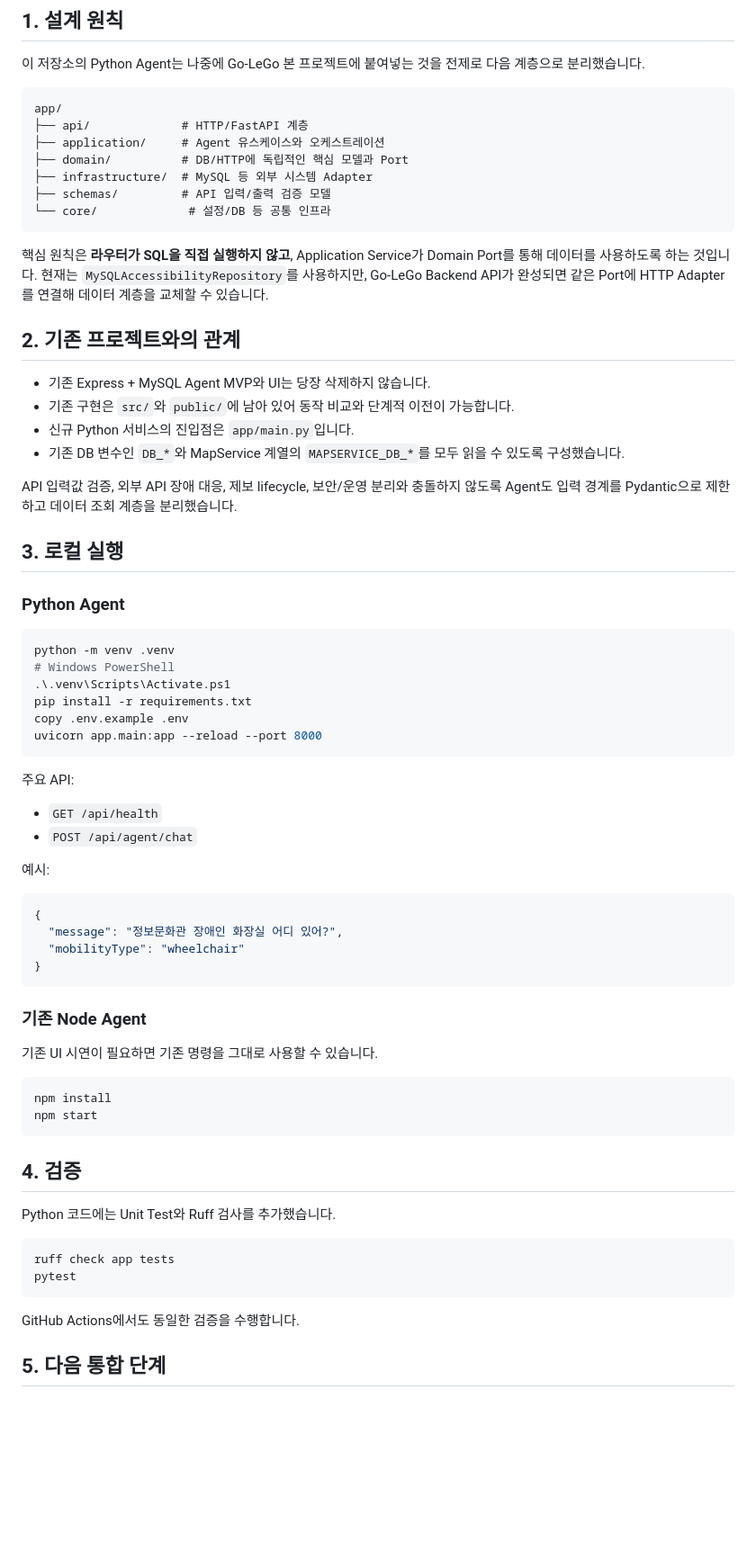
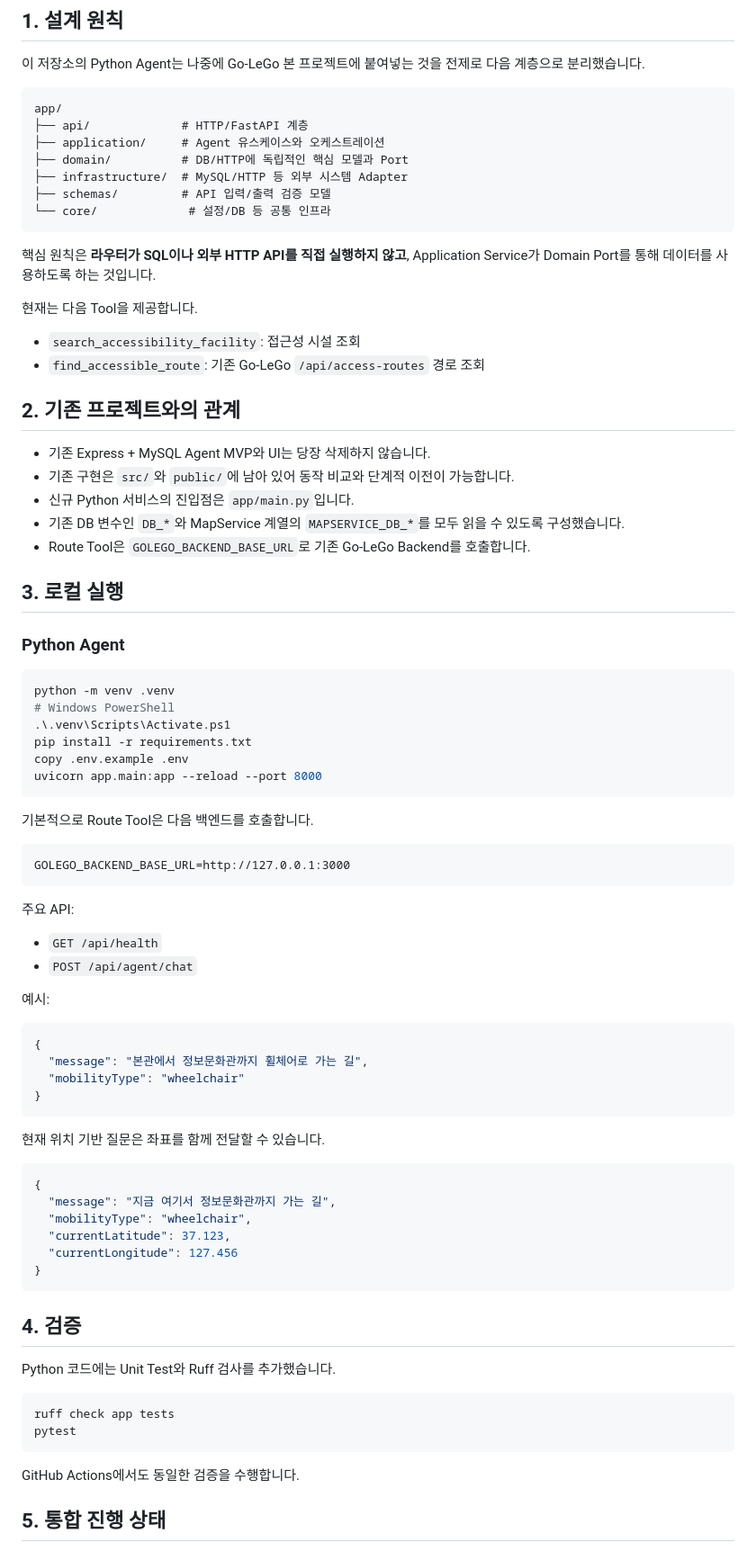
Before and after one commit to KIM-JU-BIN/Go-LeGo-Agent, a Markdown page: README.md, the part around one of its changes. Shown at 90% size. Drawn GitHub-style; blank space fills up the shorter version.

Commit message:
docs: document route tool integration

````diff
--- a/README.md
+++ b/README.md
@@ -11,12 +11,17 @@ app/
 ├── api/             # HTTP/FastAPI 계층
 ├── application/     # Agent 유스케이스와 오케스트레이션
 ├── domain/          # DB/HTTP에 독립적인 핵심 모델과 Port
-├── infrastructure/  # MySQL 등 외부 시스템 Adapter
+├── infrastructure/  # MySQL/HTTP 등 외부 시스템 Adapter
 ├── schemas/         # API 입력/출력 검증 모델
 └── core/             # 설정/DB 등 공통 인프라
 ```
 
-핵심 원칙은 **라우터가 SQL을 직접 실행하지 않고**, Application Service가 Domain Port를 통해 데이터를 사용하도록 하는 것입니다. 현재는 `MySQLAccessibilityRepository`를 사용하지만, Go-LeGo Backend API가 완성되면 같은 Port에 HTTP Adapter를 연결해 데이터 계층을 교체할 수 있습니다.
+핵심 원칙은 **라우터가 SQL이나 외부 HTTP API를 직접 실행하지 않고**, Application Service가 Domain Port를 통해 데이터를 사용하도록 하는 것입니다.
+
+현재는 다음 Tool을 제공합니다.
+
+- `search_accessibility_facility`: 접근성 시설 조회
+- `find_accessible_route`: 기존 Go-LeGo `/api/access-routes` 경로 조회
 
 ## 2. 기존 프로젝트와의 관계
 
@@ -24,8 +29,7 @@ app/
 - 기존 구현은 `src/`와 `public/`에 남아 있어 동작 비교와 단계적 이전이 가능합니다.
 - 신규 Python 서비스의 진입점은 `app/main.py`입니다.
 - 기존 DB 변수인 `DB_*`와 MapService 계열의 `MAPSERVICE_DB_*`를 모두 읽을 수 있도록 구성했습니다.
-
- API 입력값 검증, 외부 API 장애 대응, 제보 lifecycle, 보안/운영 분리와 충돌하지 않도록 Agent도 입력 경계를 Pydantic으로 제한하고 데이터 조회 계층을 분리했습니다.
+- Route Tool은 `GOLEGO_BACKEND_BASE_URL`로 기존 Go-LeGo Backend를 호출합니다.
 
 ## 3. 로컬 실행
 
@@ -40,6 +44,12 @@ copy .env.example .env
 uvicorn app.main:app --reload --port 8000
 ```
 
+기본적으로 Route Tool은 다음 백엔드를 호출합니다.
+
+```
+GOLEGO_BACKEND_BASE_URL=http://127.0.0.1:3000
+```
+
 주요 API:
 
 - `GET /api/health`
@@ -49,18 +59,20 @@ uvicorn app.main:app --reload --port 8000
 
 ```json
 {
-  "message": "정보문화관 장애인 화장실 어디 있어?",
+  "message": "본관에서 정보문화관까지 휠체어로 가는 길",
   "mobilityType": "wheelchair"
 }
 ```
 
-### 기존 Node Agent
+현재 위치 기반 질문은 좌표를 함께 전달할 수 있습니다.
 
-기존 UI 시연이 필요하면 기존 명령을 그대로 사용할 수 있습니다.
-
-```bash
-npm install
-npm start
+```json
+{
+  "message": "지금 여기서 정보문화관까지 가는 길",
+  "mobilityType": "wheelchair",
+  "currentLatitude": 37.123,
+  "currentLongitude": 127.456
+}
 ```
 
 ## 4. 검증
@@ -74,5 +86,5 @@ pytest
 
 GitHub Actions에서도 동일한 검증을 수행합니다.
 
-## 5. 다음 통합 단계
+## 5. 통합 진행 상태
 
````
Also changed, not shown: other parts of README.md (+7 -6 lines).
